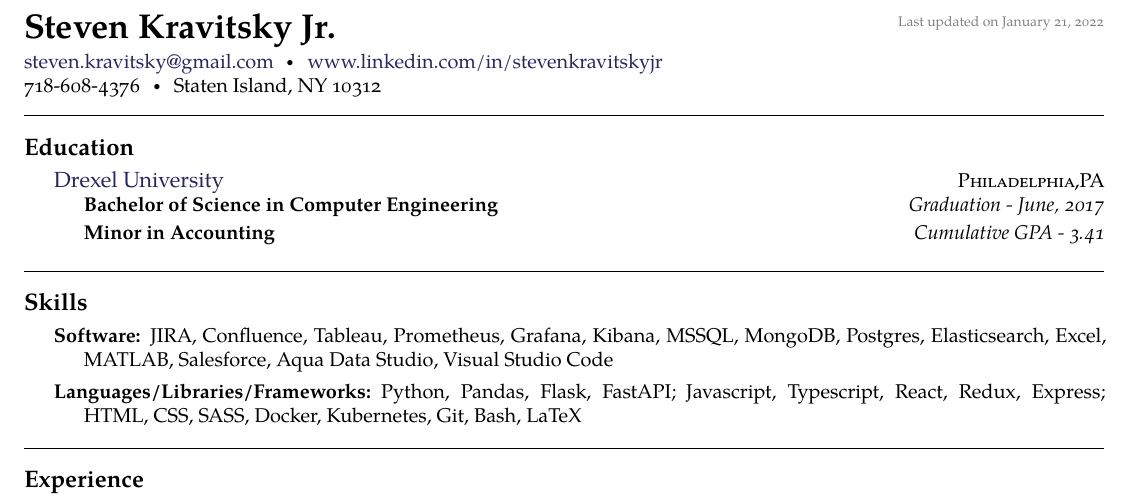
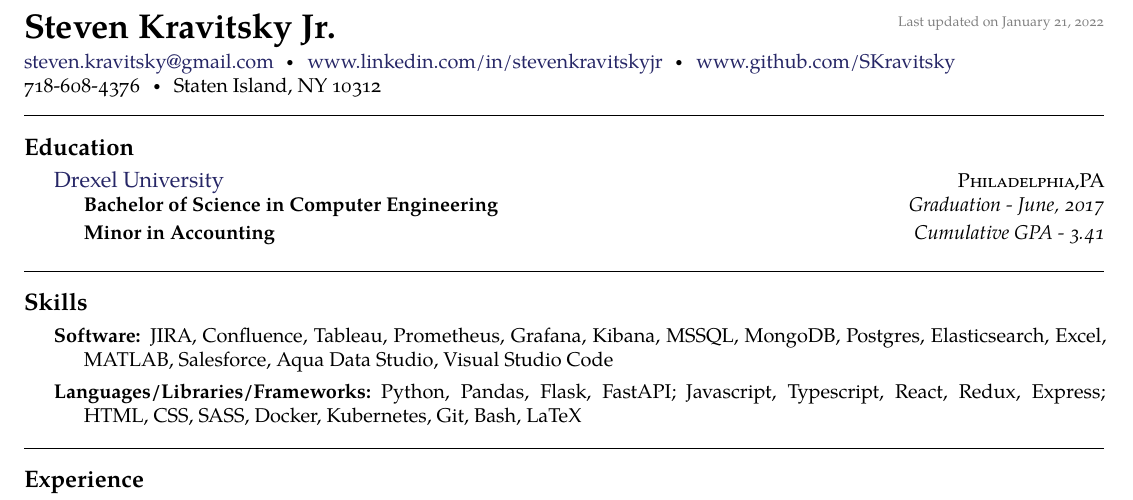
Before and after one commit to SKravitsky/resume, a LaTeX CV (Resume.tex): part of the page, cut so that both start at the same text. Compiled offline with XeLaTeX.

Commit message:
Adding github link

```diff
--- a/Resume.tex
+++ b/Resume.tex
@@ -18,7 +19,8 @@
 % \mbox is used to obfuscate the email address
 % \\ breaks the line into a new paragraph
 \noindent\href{mailto:steven.kravitsky@gmail.com}{steven.kravitsky\mbox{}@\mbox{}gmail.com}\sbull
-\href{http://www.linkedin.com/in/stevenkravitskyjr}{www.linkedin.com/in/stevenkravitskyjr}
+\href{https://www.linkedin.com/in/stevenkravitskyjr}{www.linkedin.com/in/stevenkravitskyjr}\sbull
+\href{https://github.com/SKravitsky}{www.github.com/SKravitsky}
 \\
 % 282 Noel Street\sbull
 718-608-4376\sbull
```
Also changed, not shown: Resume.tex (1 more changed lines).
